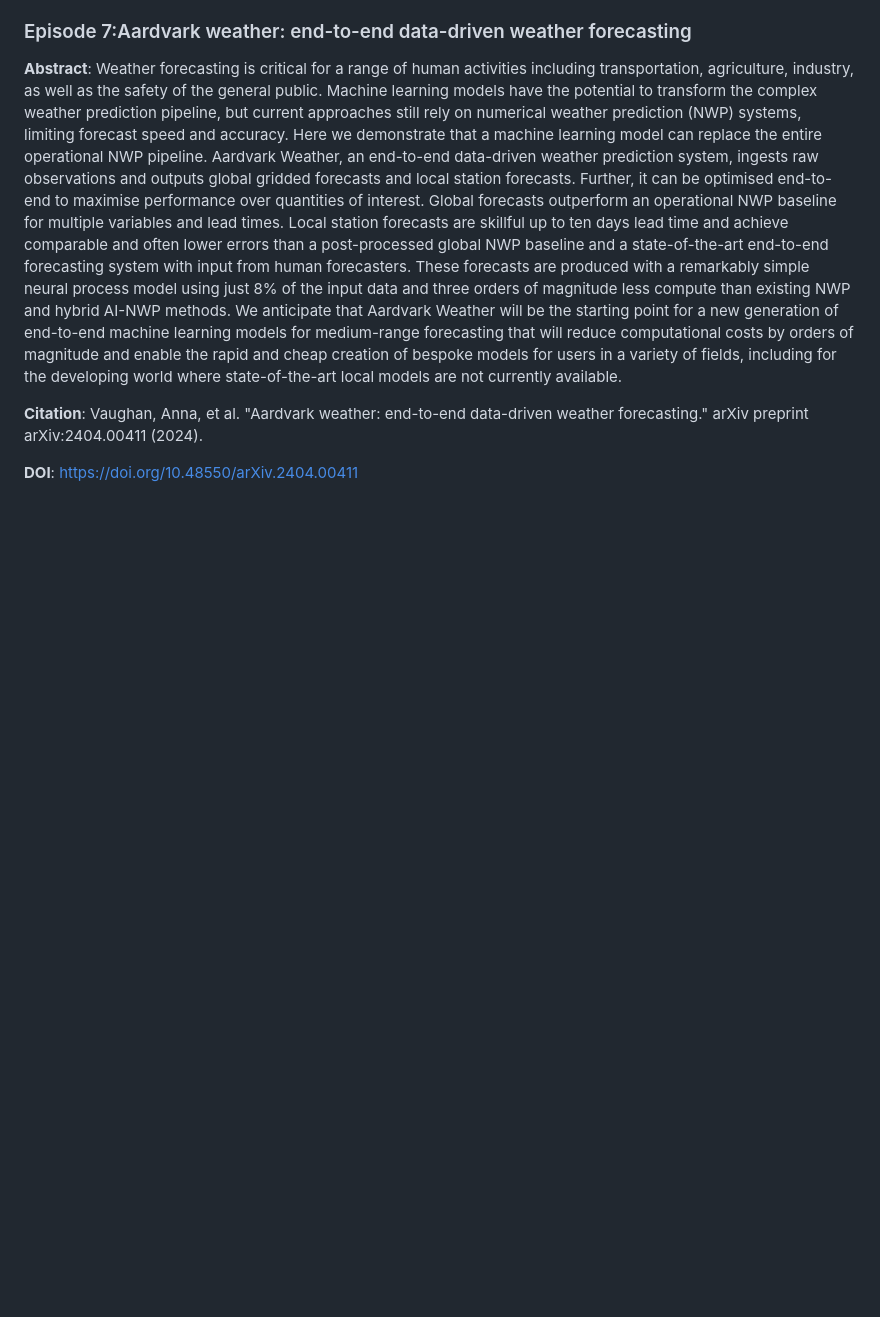
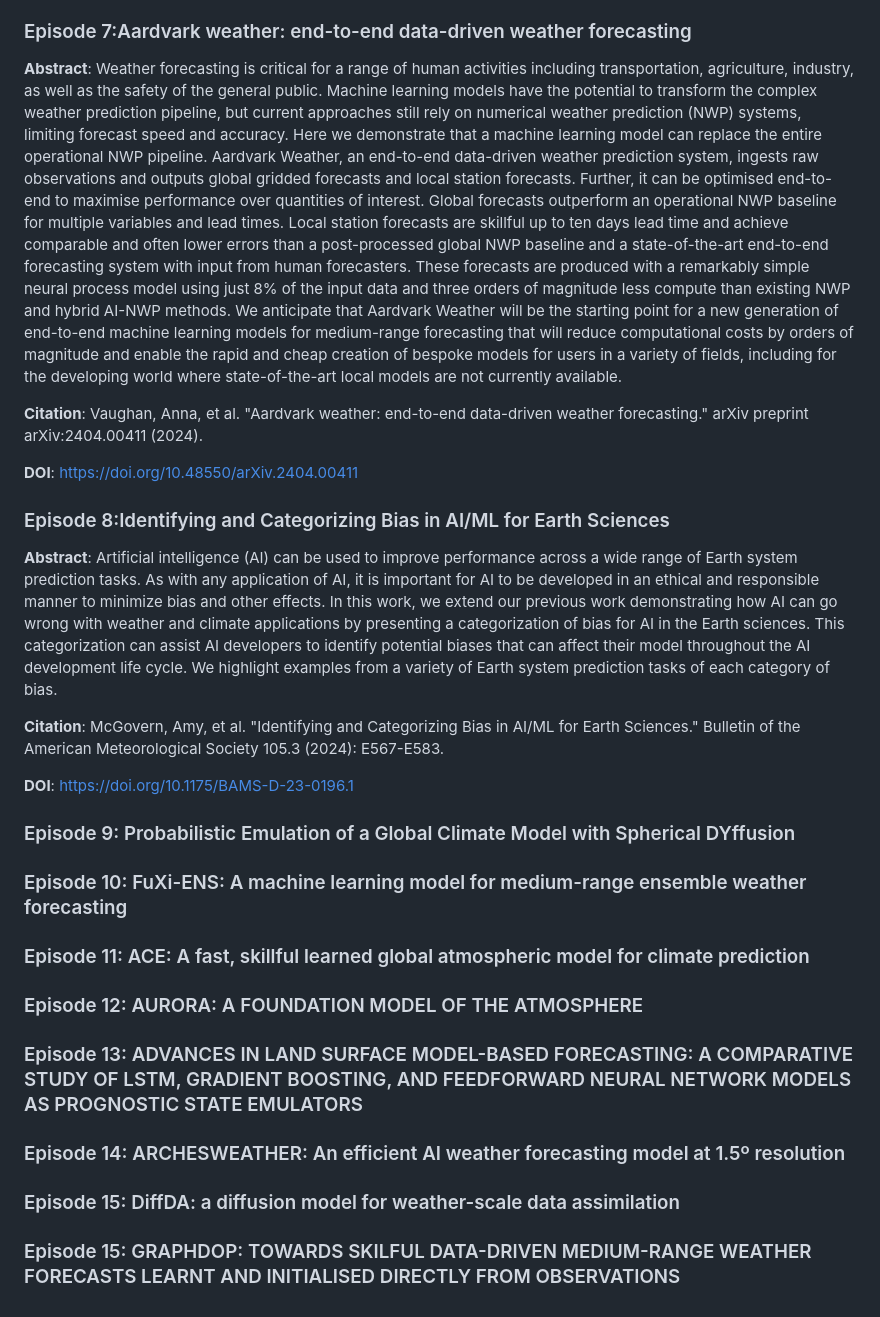
Before and after one commit to amozaffari/Earthly-Machine-Learning, a Markdown page: papers/season_1.md, the part around the change. Drawn GitHub-style; blank space fills up the shorter version.

Commit message:
update the list of the paper up to S1E16

```diff
--- a/papers/season_1.md
+++ b/papers/season_1.md
@@ -61,3 +61,27 @@
 **Citation**: Vaughan, Anna, et al. "Aardvark weather: end-to-end data-driven weather forecasting." arXiv preprint arXiv:2404.00411 (2024).
 
 **DOI**: https://doi.org/10.48550/arXiv.2404.00411
+
+### Episode 8:Identifying and Categorizing Bias in AI/ML for Earth Sciences
+
+**Abstract**: Artificial intelligence (AI) can be used to improve performance across a wide range of Earth system prediction tasks. As with any application of AI, it is important for AI to be developed in an ethical and responsible manner to minimize bias and other effects. In this work, we extend our previous work demonstrating how AI can go wrong with weather and climate applications by presenting a categorization of bias for AI in the Earth sciences. This categorization can assist AI developers to identify potential biases that can affect their model throughout the AI development life cycle. We highlight examples from a variety of Earth system prediction tasks of each category of bias.
+
+**Citation**: McGovern, Amy, et al. "Identifying and Categorizing Bias in AI/ML for Earth Sciences." Bulletin of the American Meteorological Society 105.3 (2024): E567-E583.
+
+**DOI**: https://doi.org/10.1175/BAMS-D-23-0196.1
+
+### Episode 9: Probabilistic Emulation of a Global Climate Model with Spherical DYffusion
+
+### Episode 10: FuXi-ENS: A machine learning model for medium-range ensemble weather forecasting
+
+### Episode 11: ACE: A fast, skillful learned global atmospheric model for climate prediction
+
+### Episode 12: AURORA: A FOUNDATION MODEL OF THE ATMOSPHERE
+
+### Episode 13: ADVANCES IN LAND SURFACE MODEL-BASED FORECASTING: A COMPARATIVE STUDY OF LSTM, GRADIENT BOOSTING, AND FEEDFORWARD NEURAL NETWORK MODELS AS PROGNOSTIC STATE EMULATORS
+
+### Episode 14: ARCHESWEATHER: An efficient AI weather forecasting model at 1.5º resolution
+
+### Episode 15: DiffDA: a diffusion model for weather-scale data assimilation
+
+### Episode 15: GRAPHDOP: TOWARDS SKILFUL DATA-DRIVEN MEDIUM-RANGE WEATHER FORECASTS LEARNT AND INITIALISED DIRECTLY FROM OBSERVATIONS
```
